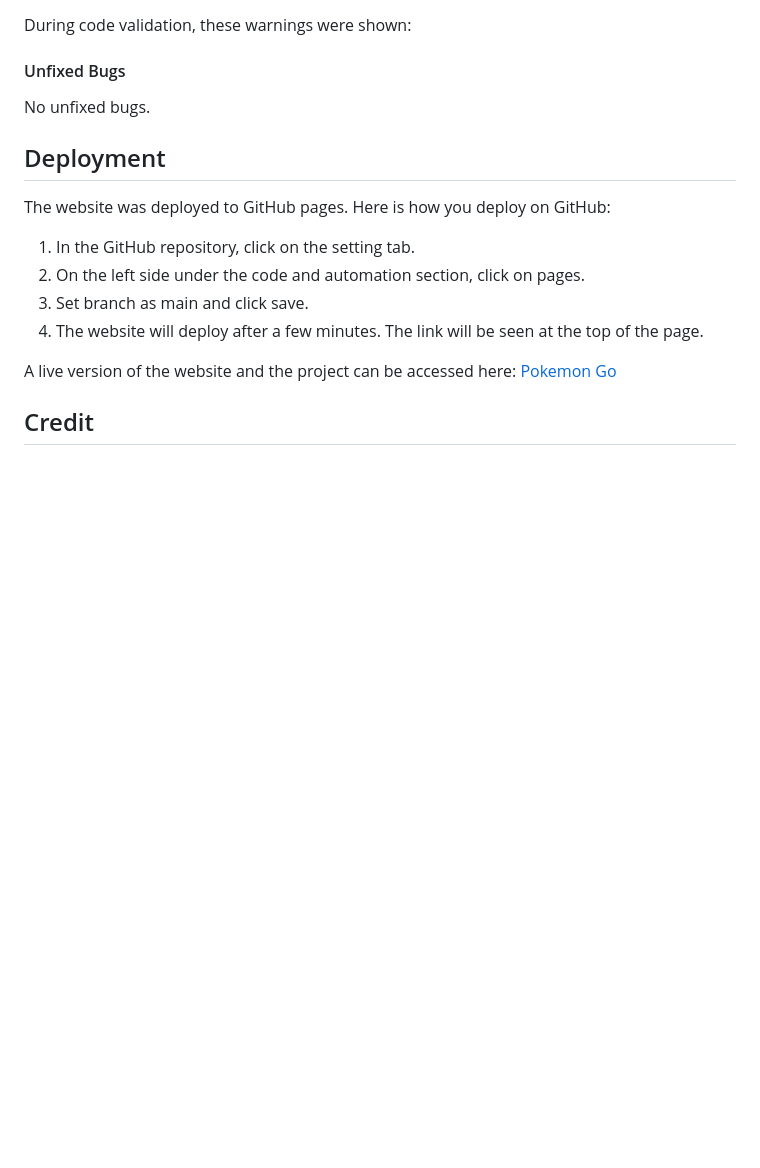
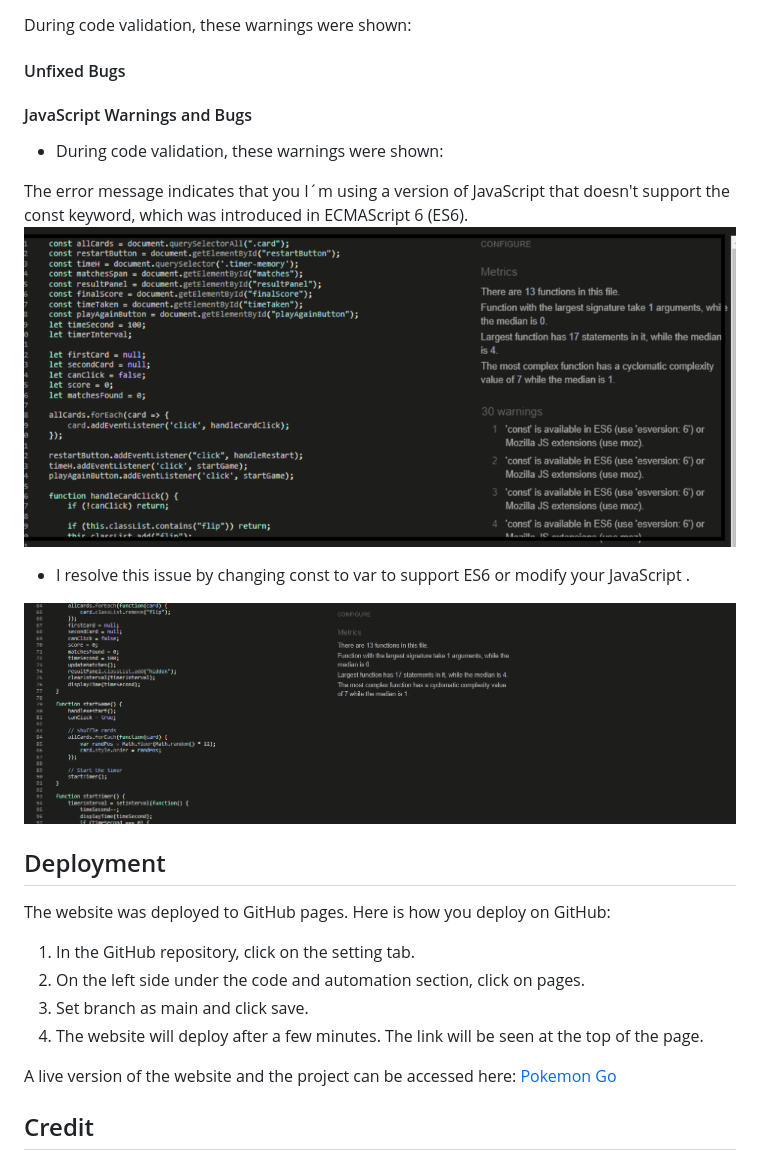
Before and after one commit to baselhn-cmd/PokemonGo, a Markdown page: README.md, the part around the change. GitHub-like rendering; pictures changed too: assets/images/jshint1.png (added); blank space fills up the shorter version.

Commit message:
adding resolv for js issuies

```diff
--- a/README.md
+++ b/README.md
@@ -199,7 +199,16 @@ During code validation, these warnings were shown:
 
 #### Unfixed Bugs
 
-No unfixed bugs.
+#### JavaScript Warnings and Bugs
+- During code validation, these warnings were shown:
+
+The error message indicates that you I´m using a version of JavaScript that doesn't support the const keyword, which was introduced in ECMAScript 6 (ES6).
+![javascript](assets/images/jshint1.png)
+
+- I resolve this issue by changing const to var to support ES6 or modify your JavaScript .
+
+![javascript](assets/images/jshint2.png)
+
 
 ## Deployment
 
```
